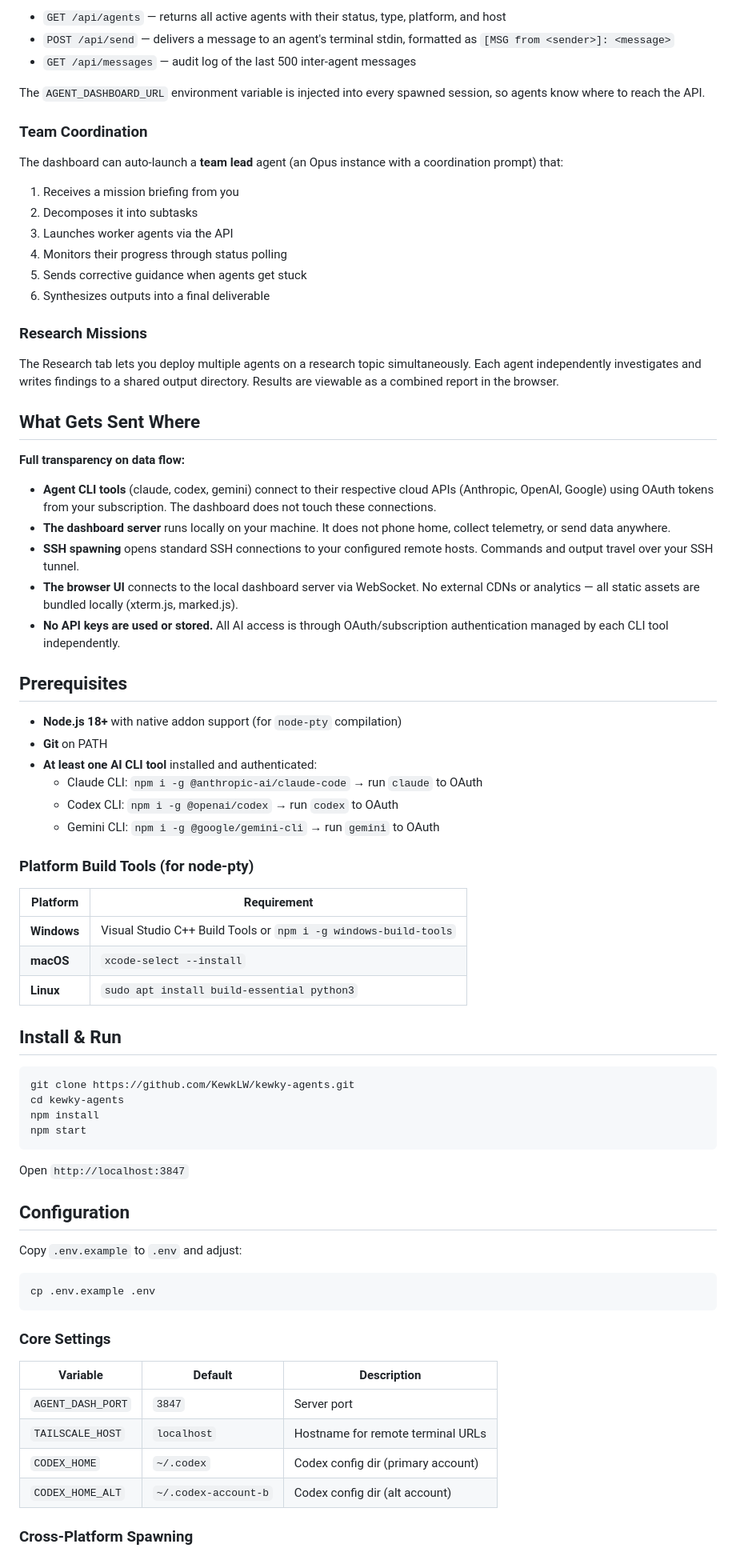
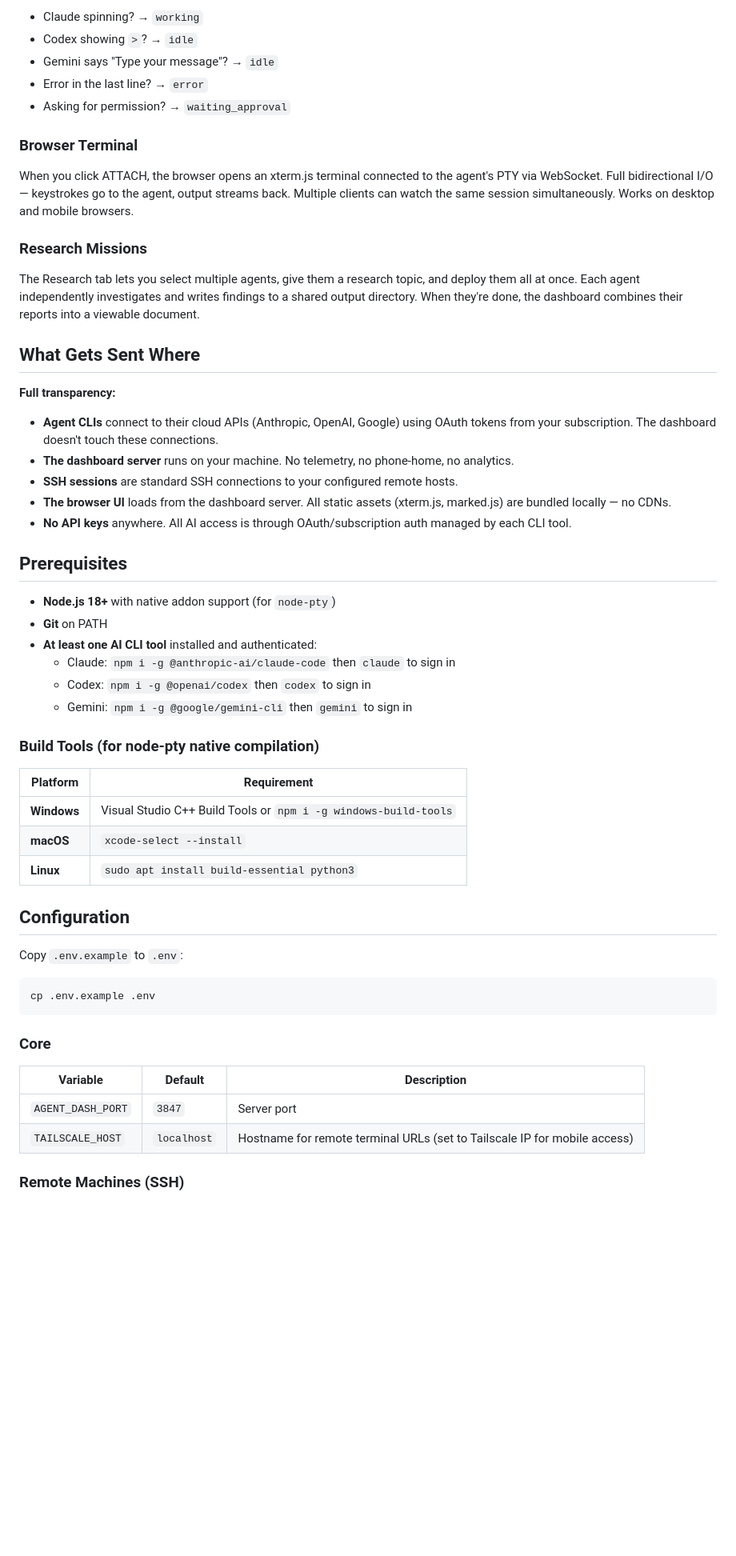
Before and after one commit to KewkLW/kewky-agents, a Markdown page: README.md, the part around one of its changes. Shown at 80% size. Drawn GitHub-style; blank space fills up the shorter version.

````diff
--- a/README.md
+++ b/README.md
@@ -61,45 +73,38 @@ Agents can discover and message each other through the dashboard API:
 
-- `GET /api/agents` — returns all active agents with their status, type, platform, and host
-- `POST /api/send` — delivers a message to an agent's terminal stdin, formatted as `[MSG from <sender>]: <message>`
-- `GET /api/messages` — audit log of the last 500 inter-agent messages
+- Claude spinning? → `working`
+- Codex showing `>`? → `idle`
+- Gemini says "Type your message"? → `idle`
+- Error in the last line? → `error`
+- Asking for permission? → `waiting_approval`
 
-The `AGENT_DASHBOARD_URL` environment variable is injected into every spawned session, so agents know where to reach the API.
+### Browser Terminal
 
-### Team Coordination
-
-The dashboard can auto-launch a **team lead** agent (an Opus instance with a coordination prompt) that:
-
-1. Receives a mission briefing from you
-2. Decomposes it into subtasks
-3. Launches worker agents via the API
-4. Monitors their progress through status polling
-5. Sends corrective guidance when agents get stuck
-6. Synthesizes outputs into a final deliverable
+When you click ATTACH, the browser opens an xterm.js terminal connected to the agent's PTY via WebSocket. Full bidirectional I/O — keystrokes go to the agent, output streams back. Multiple clients can watch the same session simultaneously. Works on desktop and mobile browsers.
 
 ### Research Missions
 
-The Research tab lets you deploy multiple agents on a research topic simultaneously. Each agent independently investigates and writes findings to a shared output directory. Results are viewable as a combined report in the browser.
+The Research tab lets you select multiple agents, give them a research topic, and deploy them all at once. Each agent independently investigates and writes findings to a shared output directory. When they're done, the dashboard combines their reports into a viewable document.
 
 ## What Gets Sent Where
 
-**Full transparency on data flow:**
+**Full transparency:**
 
-- **Agent CLI tools** (claude, codex, gemini) connect to their respective cloud APIs (Anthropic, OpenAI, Google) using OAuth tokens from your subscription. The dashboard does not touch these connections.
-- **The dashboard server** runs locally on your machine. It does not phone home, collect telemetry, or send data anywhere.
-- **SSH spawning** opens standard SSH connections to your configured remote hosts. Commands and output travel over your SSH tunnel.
-- **The browser UI** connects to the local dashboard server via WebSocket. No external CDNs or analytics — all static assets are bundled locally (xterm.js, marked.js).
-- **No API keys are used or stored.** All AI access is through OAuth/subscription authentication managed by each CLI tool independently.
+- **Agent CLIs** connect to their cloud APIs (Anthropic, OpenAI, Google) using OAuth tokens from your subscription. The dashboard doesn't touch these connections.
+- **The dashboard server** runs on your machine. No telemetry, no phone-home, no analytics.
+- **SSH sessions** are standard SSH connections to your configured remote hosts.
+- **The browser UI** loads from the dashboard server. All static assets (xterm.js, marked.js) are bundled locally — no CDNs.
+- **No API keys** anywhere. All AI access is through OAuth/subscription auth managed by each CLI tool.
 
 ## Prerequisites
 
-- **Node.js 18+** with native addon support (for `node-pty` compilation)
+- **Node.js 18+** with native addon support (for `node-pty`)
 - **Git** on PATH
 - **At least one AI CLI tool** installed and authenticated:
-  - Claude CLI: `npm i -g @anthropic-ai/claude-code` → run `claude` to OAuth
-  - Codex CLI: `npm i -g @openai/codex` → run `codex` to OAuth
-  - Gemini CLI: `npm i -g @google/gemini-cli` → run `gemini` to OAuth
+  - Claude: `npm i -g @anthropic-ai/claude-code` then `claude` to sign in
+  - Codex: `npm i -g @openai/codex` then `codex` to sign in
+  - Gemini: `npm i -g @google/gemini-cli` then `gemini` to sign in
 
-### Platform Build Tools (for node-pty)
+### Build Tools (for node-pty native compilation)
 
 | Platform | Requirement |
 |----------|-------------|
@@ -107,33 +112,20 @@ The Research tab lets you deploy multiple agents on a research topic simultaneou
 | **macOS** | `xcode-select --install` |
 | **Linux** | `sudo apt install build-essential python3` |
 
-## Install & Run
-
-```bash
-git clone https://github.com/KewkLW/kewky-agents.git
-cd kewky-agents
-npm install
-npm start
-```
-
-Open `http://localhost:3847`
-
 ## Configuration
 
-Copy `.env.example` to `.env` and adjust:
+Copy `.env.example` to `.env`:
 
 ```bash
 cp .env.example .env
 ```
 
-### Core Settings
+### Core
 
 | Variable | Default | Description |
 |----------|---------|-------------|
 | `AGENT_DASH_PORT` | `3847` | Server port |
-| `TAILSCALE_HOST` | `localhost` | Hostname for remote terminal URLs |
-| `CODEX_HOME` | `~/.codex` | Codex config dir (primary account) |
-| `CODEX_HOME_ALT` | `~/.codex-account-b` | Codex config dir (alt account) |
+| `TAILSCALE_HOST` | `localhost` | Hostname for remote terminal URLs (set to Tailscale IP for mobile access) |
 
-### Cross-Platform Spawning
+### Remote Machines (SSH)
 
````
Also changed, not shown: other parts of README.md (+76 -65 lines).
